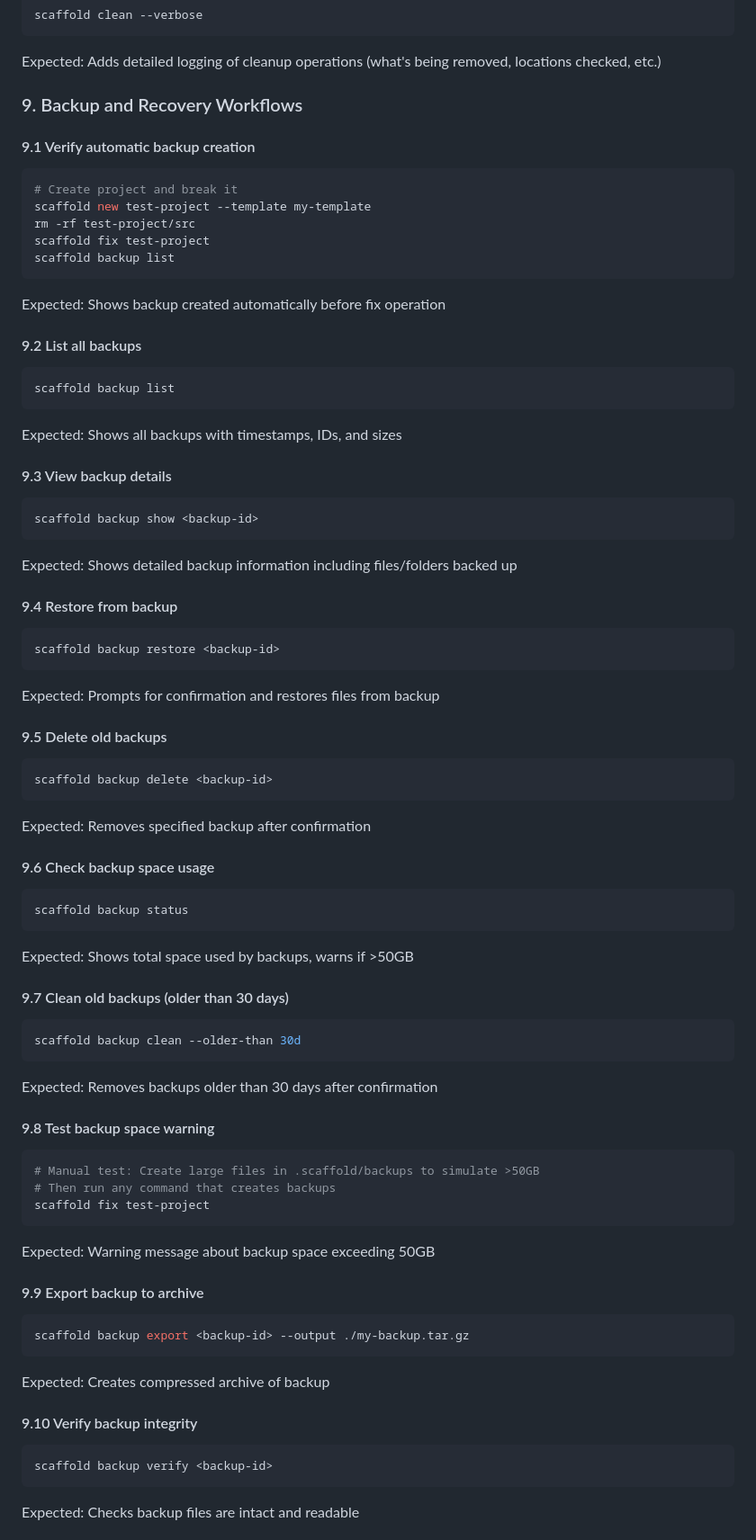
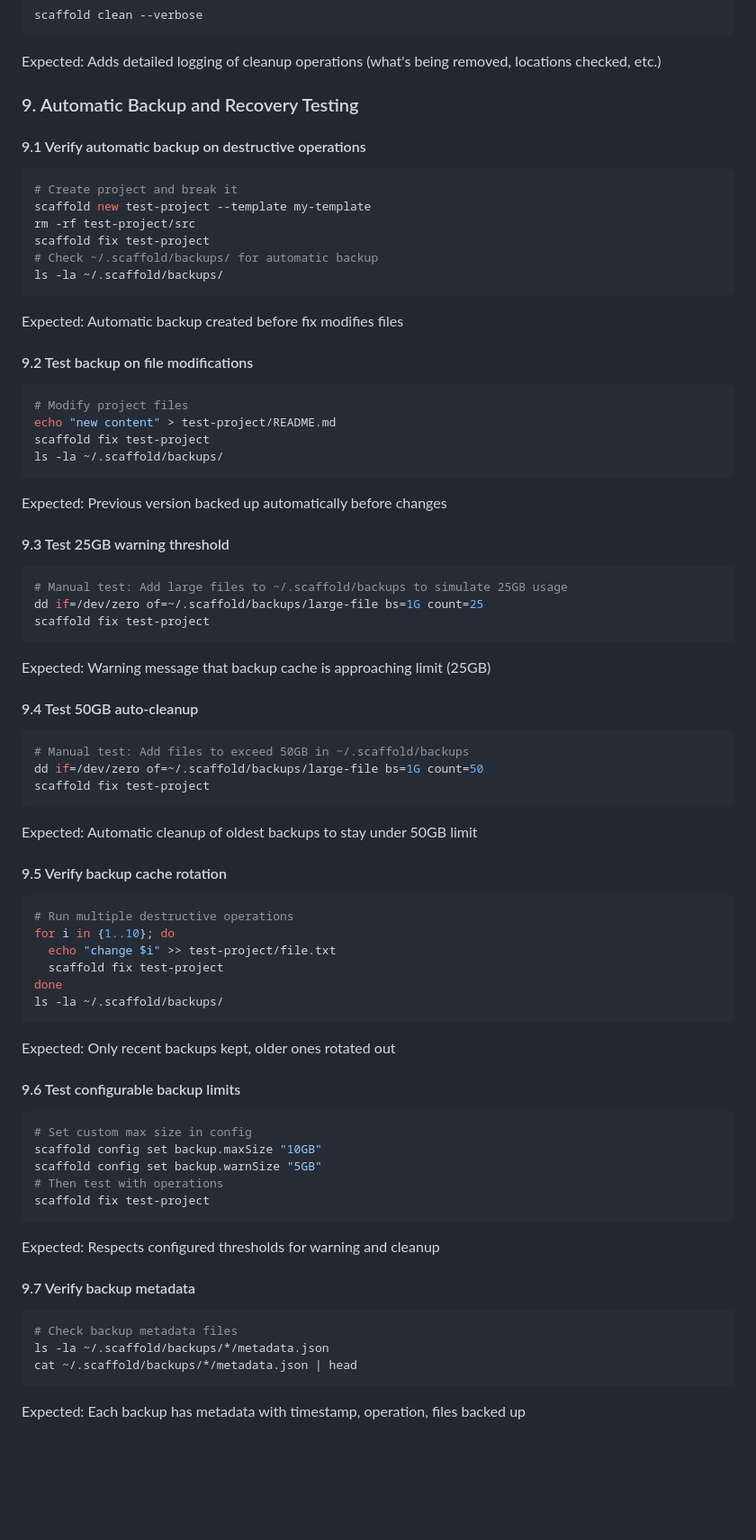
Before and after one commit to zkysar/scaffold, a Markdown page: TEST_WORKFLOWS.md, the part around one of its changes. Shown at 90% size. Drawn GitHub-style; blank space fills up the shorter version.

Commit message:
fix: correct backup workflows to reflect automatic behavior
- Remove backup command references (backup is automatic, not a CLI command)
- Update space thresholds: 25GB for warning, 50GB for auto-cleanup
- Focus on testing automatic backup during destructive operations
- Add tests for configurable backup limits via config
- Include manual restoration testing since there's no restore command
- Test backup cache rotation and metadata verification

Backups happen automatically when scaffold runs destructive commands or
modifies files, maintaining a moving cache with configurable limits.

````diff
--- a/TEST_WORKFLOWS.md
+++ b/TEST_WORKFLOWS.md
@@ -324,70 +324,70 @@ scaffold clean --verbose
 ```
 Expected: Adds detailed logging of cleanup operations (what's being removed, locations checked, etc.)
 
-### 9. Backup and Recovery Workflows
+### 9. Automatic Backup and Recovery Testing
 
-#### 9.1 Verify automatic backup creation
+#### 9.1 Verify automatic backup on destructive operations
 ```bash
 # Create project and break it
 scaffold new test-project --template my-template
 rm -rf test-project/src
 scaffold fix test-project
-scaffold backup list
+# Check ~/.scaffold/backups/ for automatic backup
+ls -la ~/.scaffold/backups/
 ```
-Expected: Shows backup created automatically before fix operation
+Expected: Automatic backup created before fix modifies files
 
-#### 9.2 List all backups
+#### 9.2 Test backup on file modifications
 ```bash
-scaffold backup list
+# Modify project files
+echo "new content" > test-project/README.md
+scaffold fix test-project
+ls -la ~/.scaffold/backups/
 ```
-Expected: Shows all backups with timestamps, IDs, and sizes
+Expected: Previous version backed up automatically before changes
 
-#### 9.3 View backup details
+#### 9.3 Test 25GB warning threshold
 ```bash
-scaffold backup show <backup-id>
-```
-Expected: Shows detailed backup information including files/folders backed up
-
-#### 9.4 Restore from backup
-```bash
-scaffold backup restore <backup-id>
-```
-Expected: Prompts for confirmation and restores files from backup
-
-#### 9.5 Delete old backups
-```bash
-scaffold backup delete <backup-id>
-```
-Expected: Removes specified backup after confirmation
-
-#### 9.6 Check backup space usage
-```bash
-scaffold backup status
-```
-Expected: Shows total space used by backups, warns if >50GB
-
-#### 9.7 Clean old backups (older than 30 days)
-```bash
-scaffold backup clean --older-than 30d
-```
-Expected: Removes backups older than 30 days after confirmation
-
-#### 9.8 Test backup space warning
-```bash
-# Manual test: Create large files in .scaffold/backups to simulate >50GB
-# Then run any command that creates backups
+# Manual test: Add large files to ~/.scaffold/backups to simulate 25GB usage
+dd if=/dev/zero of=~/.scaffold/backups/large-file bs=1G count=25
 scaffold fix test-project
 ```
-Expected: Warning message about backup space exceeding 50GB
+Expected: Warning message that backup cache is approaching limit (25GB)
 
-#### 9.9 Export backup to archive
+#### 9.4 Test 50GB auto-cleanup
 ```bash
-scaffold backup export <backup-id> --output ./my-backup.tar.gz
+# Manual test: Add files to exceed 50GB in ~/.scaffold/backups
+dd if=/dev/zero of=~/.scaffold/backups/large-file bs=1G count=50
+scaffold fix test-project
 ```
-Expected: Creates compressed archive of backup
+Expected: Automatic cleanup of oldest backups to stay under 50GB limit
 
-#### 9.10 Verify backup integrity
+#### 9.5 Verify backup cache rotation
 ```bash
-scaffold backup verify <backup-id>
+# Run multiple destructive operations
+for i in {1..10}; do
+  echo "change $i" >> test-project/file.txt
+  scaffold fix test-project
+done
+ls -la ~/.scaffold/backups/
 ```
-Expected: Checks backup files are intact and readable
+Expected: Only recent backups kept, older ones rotated out
+
+#### 9.6 Test configurable backup limits
+```bash
+# Set custom max size in config
+scaffold config set backup.maxSize "10GB"
+scaffold config set backup.warnSize "5GB"
+# Then test with operations
+scaffold fix test-project
+```
+Expected: Respects configured thresholds for warning and cleanup
+
+#### 9.7 Verify backup metadata
+```bash
+# Check backup metadata files
+ls -la ~/.scaffold/backups/*/metadata.json
+cat ~/.scaffold/backups/*/metadata.json | head
+```
+Expected: Each backup has metadata with timestamp, operation, files backed up
+
````
Also changed, not shown: other parts of TEST_WORKFLOWS.md (+28 -3 lines).
